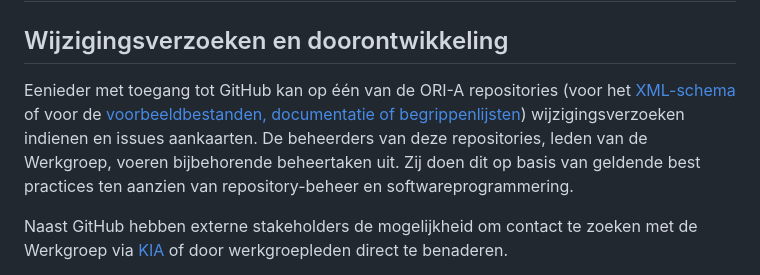
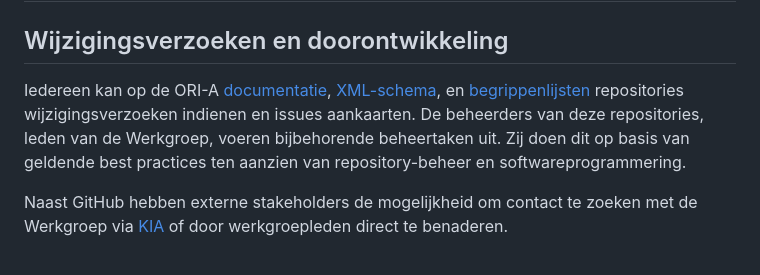
Before and after one commit to Regionaal-Archief-Rivierenland/ORI-A-Website, a Markdown page: beheerplan/beheerplan.md, the part around the change. Rendered like a GitHub page.

Commit message:
beheerplan: feitelijke correcties
voorbeeldbestanden staan in de XSD repo, en begrippenlijsten hebben nu een eigen
repo.

```diff
--- a/beheerplan/beheerplan.md
+++ b/beheerplan/beheerplan.md
@@ -268,7 +268,7 @@ Het kwaliteitsbeheer van ORI-A is een samenspel van de kernwaarden van ORI-A en
 
 ## Wijzigingsverzoeken en doorontwikkeling
 
-Eenieder met toegang tot GitHub kan op één van de ORI-A repositories (voor het [XML-schema](https://github.com/Regionaal-Archief-Rivierenland/ORI-A-XSD) of voor de [voorbeeldbestanden, documentatie of begrippenlijsten](https://github.com/Regionaal-Archief-Rivierenland/ORI-A-Website)) wijzigingsverzoeken indienen en issues aankaarten. De beheerders van deze repositories, leden van de Werkgroep, voeren bijbehorende beheertaken uit. Zij doen dit op basis van geldende best practices ten aanzien van repository-beheer en softwareprogrammering.
+Iedereen kan op de ORI-A [documentatie](https://github.com/Regionaal-Archief-Rivierenland/ORI-A-Website), [XML-schema](https://github.com/Regionaal-Archief-Rivierenland/ORI-A-XSD), en [begrippenlijsten](https://github.com/Regionaal-Archief-Rivierenland/ORI-A-Begrippenlijsten) repositories wijzigingsverzoeken indienen en issues aankaarten. De beheerders van deze repositories, leden van de Werkgroep, voeren bijbehorende beheertaken uit. Zij doen dit op basis van geldende best practices ten aanzien van repository-beheer en softwareprogrammering.
 
 Naast GitHub hebben externe stakeholders de mogelijkheid om contact te zoeken met de Werkgroep via [KIA](https://kiacommunity.nl/groups/86-videotulen/welcome) of door werkgroepleden direct te benaderen.
 
```
